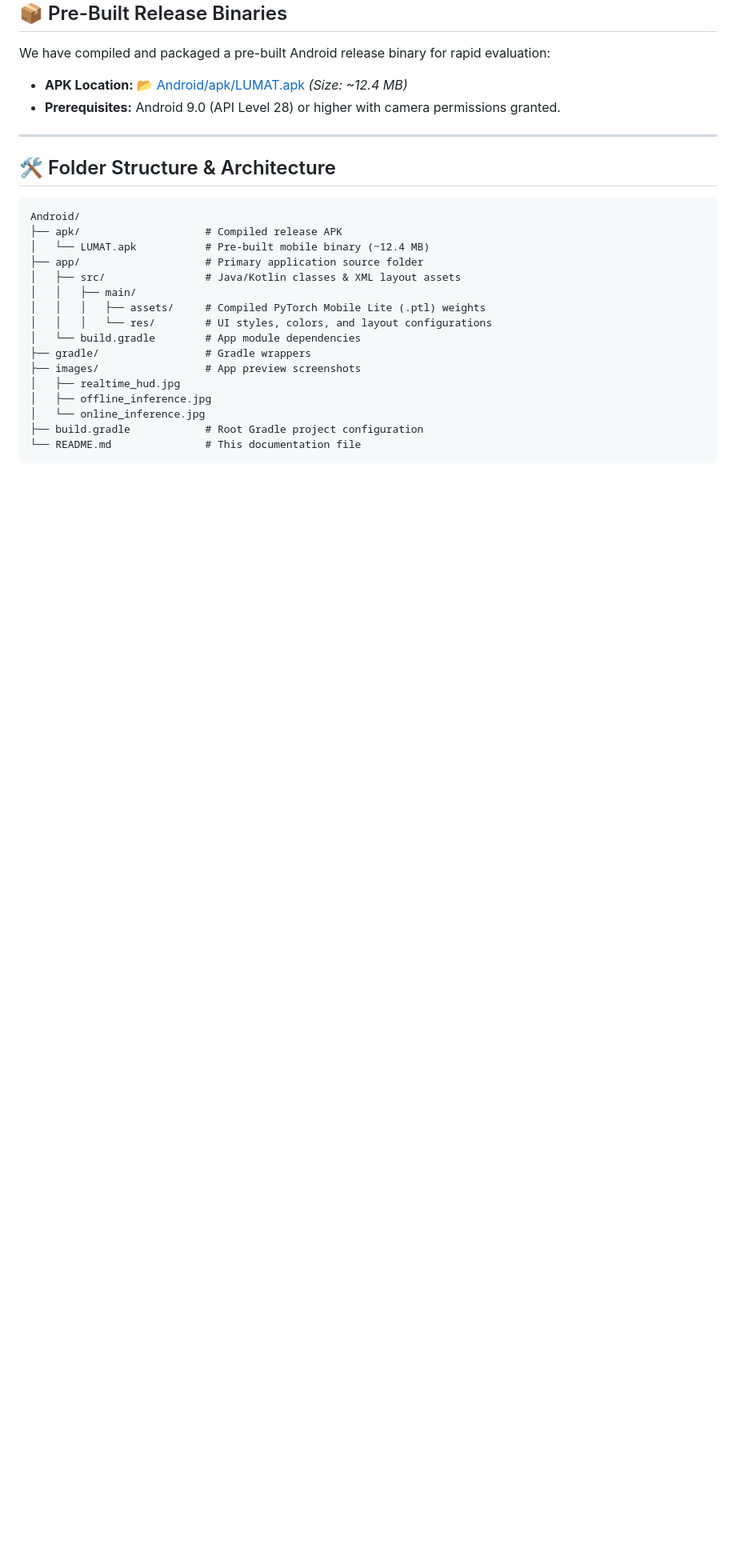
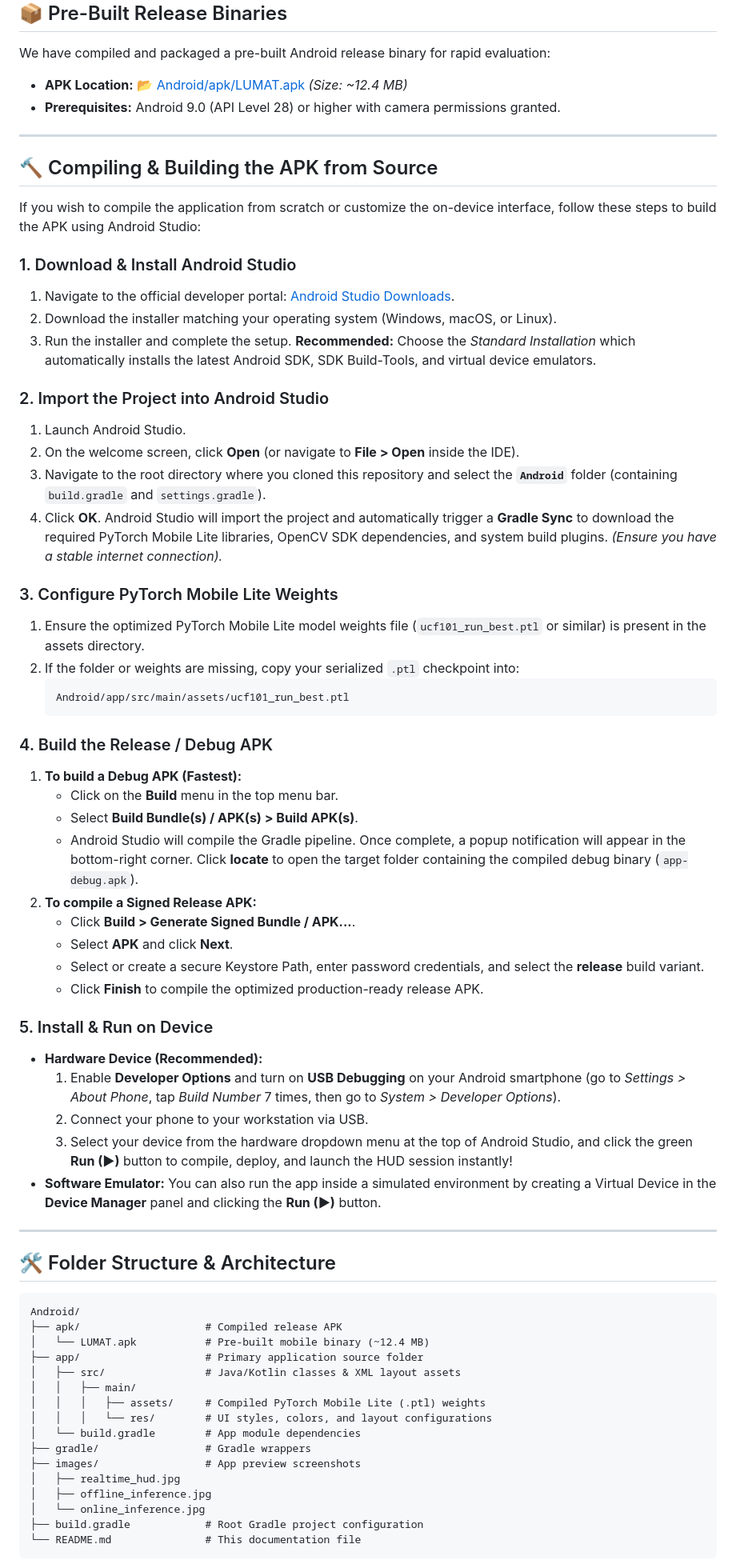
Before and after one commit to IstiyakV/End-to-End-Lightweight-Spatiotemporal-Learning-for-Practical-Human-Action-Classification, a Markdown page: Android/README.md, the part around the change. Shown at 80% size. Drawn GitHub-style; blank space fills up the shorter version.

Commit message:
docs(android): add comprehensive compiling and building APK from source instructions

````diff
--- a/Android/README.md
+++ b/Android/README.md
@@ -62,6 +62,48 @@ We have compiled and packaged a pre-built Android release binary for rapid evalu
 
 ---
 
+## 🔨 Compiling & Building the APK from Source
+
+If you wish to compile the application from scratch or customize the on-device interface, follow these steps to build the APK using Android Studio:
+
+### 1. Download & Install Android Studio
+1. Navigate to the official developer portal: [Android Studio Downloads](https://developer.android.com/studio).
+2. Download the installer matching your operating system (Windows, macOS, or Linux).
+3. Run the installer and complete the setup. **Recommended:** Choose the *Standard Installation* which automatically installs the latest Android SDK, SDK Build-Tools, and virtual device emulators.
+
+### 2. Import the Project into Android Studio
+1. Launch Android Studio.
+2. On the welcome screen, click **Open** (or navigate to **File > Open** inside the IDE).
+3. Navigate to the root directory where you cloned this repository and select the **`Android`** folder (containing `build.gradle` and `settings.gradle`).
+4. Click **OK**. Android Studio will import the project and automatically trigger a **Gradle Sync** to download the required PyTorch Mobile Lite libraries, OpenCV SDK dependencies, and system build plugins. *(Ensure you have a stable internet connection).*
+
+### 3. Configure PyTorch Mobile Lite Weights
+1. Ensure the optimized PyTorch Mobile Lite model weights file (`ucf101_run_best.ptl` or similar) is present in the assets directory.
+2. If the folder or weights are missing, copy your serialized `.ptl` checkpoint into:
+   ```text
+   Android/app/src/main/assets/ucf101_run_best.ptl
+   ```
+
+### 4. Build the Release / Debug APK
+1. **To build a Debug APK (Fastest):**
+   - Click on the **Build** menu in the top menu bar.
+   - Select **Build Bundle(s) / APK(s) > Build APK(s)**.
+   - Android Studio will compile the Gradle pipeline. Once complete, a popup notification will appear in the bottom-right corner. Click **locate** to open the target folder containing the compiled debug binary (`app-debug.apk`).
+2. **To compile a Signed Release APK:**
+   - Click **Build > Generate Signed Bundle / APK...**.
+   - Select **APK** and click **Next**.
+   - Select or create a secure Keystore Path, enter password credentials, and select the **release** build variant.
+   - Click **Finish** to compile the optimized production-ready release APK.
+
+### 5. Install & Run on Device
+* **Hardware Device (Recommended):**
+  1. Enable **Developer Options** and turn on **USB Debugging** on your Android smartphone (go to *Settings > About Phone*, tap *Build Number* 7 times, then go to *System > Developer Options*).
+  2. Connect your phone to your workstation via USB.
+  3. Select your device from the hardware dropdown menu at the top of Android Studio, and click the green **Run (▶)** button to compile, deploy, and launch the HUD session instantly!
+* **Software Emulator:** You can also run the app inside a simulated environment by creating a Virtual Device in the **Device Manager** panel and clicking the **Run (▶)** button.
+
+---
+
 ## 🛠️ Folder Structure & Architecture
 
 ```text
````
